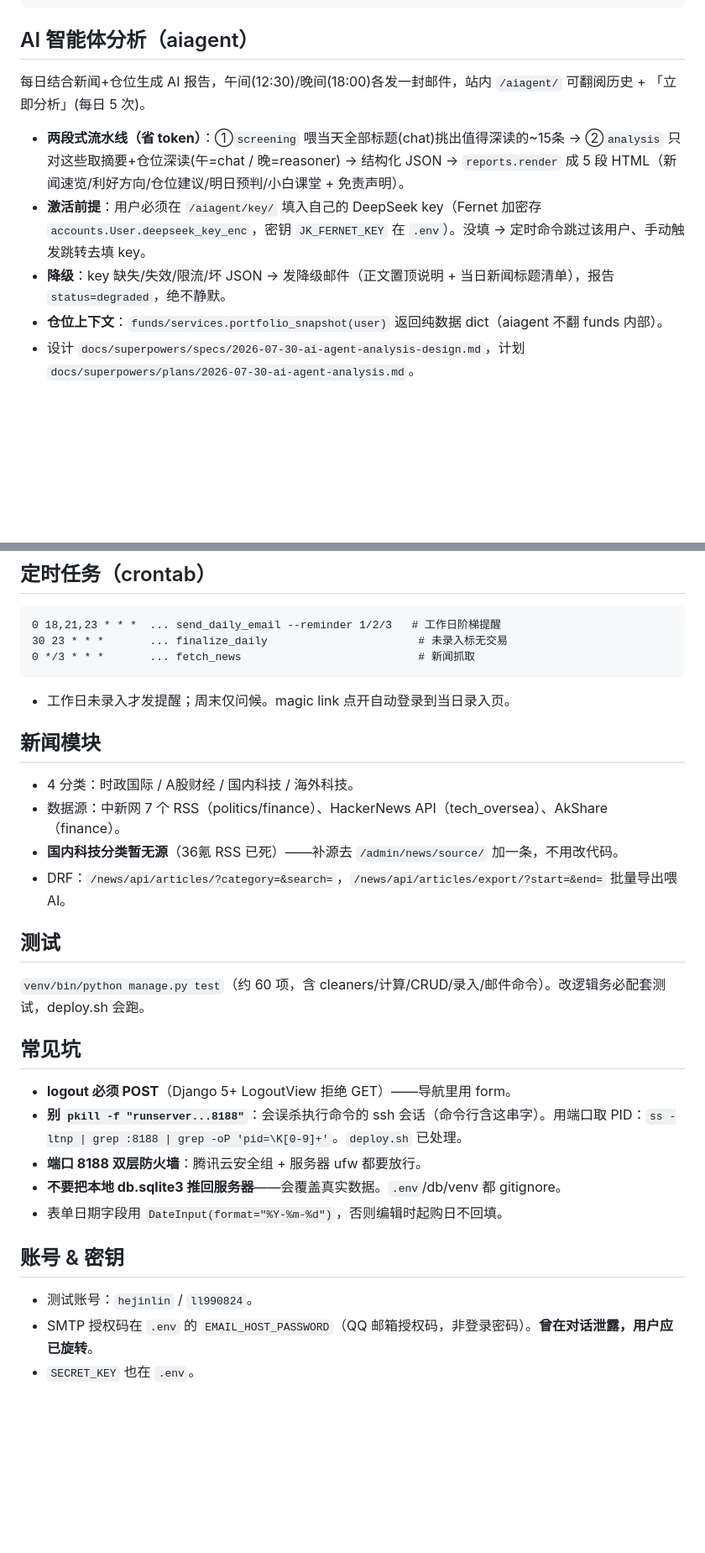
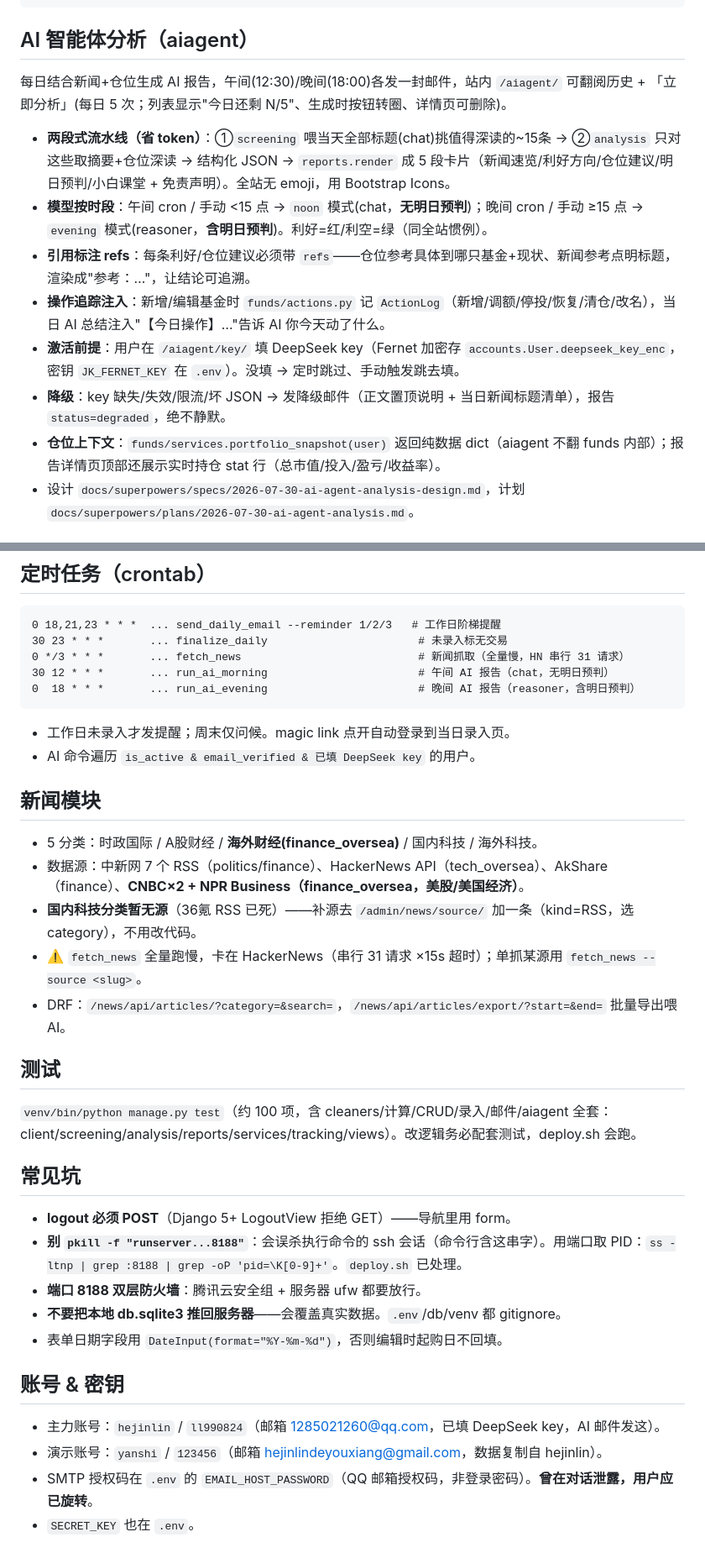
Before and after one commit to hejinlin0824/fund.whatsyourname.top, a Markdown page: AGENTS.md, 2 parts joined by grey strips. Shown at 84% size. Rendered like a GitHub page; blank space fills up the shorter version.

Commit message:
docs: refresh AGENTS.md — prod domain, enhanced aiagent, finance_oversea, accounts

````diff
--- a/AGENTS.md
+++ b/AGENTS.md
@@ -45,11 +46,14 @@ Python 3.12 · Django 6.0.1 · SQLite · Bootstrap 5 + Chart.js · DRF · QQ SMT
 ```
 
 ## AI 智能体分析（aiagent）
-每日结合新闻+仓位生成 AI 报告，午间(12:30)/晚间(18:00)各发一封邮件，站内 `/aiagent/` 可翻阅历史 + 「立即分析」(每日 5 次)。
-- **两段式流水线（省 token）**：①`screening` 喂当天全部标题(chat)挑出值得深读的~15条 → ②`analysis` 只对这些取摘要+仓位深读(午=chat / 晚=reasoner) → 结构化 JSON → `reports.render` 成 5 段 HTML（新闻速览/利好方向/仓位建议/明日预判/小白课堂 + 免责声明）。
-- **激活前提**：用户必须在 `/aiagent/key/` 填入自己的 DeepSeek key（Fernet 加密存 `accounts.User.deepseek_key_enc`，密钥 `JK_FERNET_KEY` 在 `.env`）。没填 → 定时命令跳过该用户、手动触发跳转去填 key。
+每日结合新闻+仓位生成 AI 报告，午间(12:30)/晚间(18:00)各发一封邮件，站内 `/aiagent/` 可翻阅历史 + 「立即分析」(每日 5 次；列表显示"今日还剩 N/5"、生成时按钮转圈、详情页可删除)。
+- **两段式流水线（省 token）**：①`screening` 喂当天全部标题(chat)挑值得深读的~15条 → ②`analysis` 只对这些取摘要+仓位深读 → 结构化 JSON → `reports.render` 成 5 段卡片（新闻速览/利好方向/仓位建议/明日预判/小白课堂 + 免责声明）。全站无 emoji，用 Bootstrap Icons。
+- **模型按时段**：午间 cron / 手动 <15 点 → `noon` 模式(chat，**无明日预判**)；晚间 cron / 手动 ≥15 点 → `evening` 模式(reasoner，**含明日预判**)。利好=红/利空=绿（同全站惯例）。
+- **引用标注 refs**：每条利好/仓位建议必须带 `refs`——仓位参考具体到哪只基金+现状、新闻参考点明标题，渲染成"参考：…"，让结论可追溯。
+- **操作追踪注入**：新增/编辑基金时 `funds/actions.py` 记 `ActionLog`（新增/调额/停投/恢复/清仓/改名），当日 AI 总结注入"【今日操作】…"告诉 AI 你今天动了什么。
+- **激活前提**：用户在 `/aiagent/key/` 填 DeepSeek key（Fernet 加密存 `accounts.User.deepseek_key_enc`，密钥 `JK_FERNET_KEY` 在 `.env`）。没填 → 定时跳过、手动触发跳去填。
 - **降级**：key 缺失/失效/限流/坏 JSON → 发降级邮件（正文置顶说明 + 当日新闻标题清单），报告 `status=degraded`，绝不静默。
-- **仓位上下文**：`funds/services.portfolio_snapshot(user)` 返回纯数据 dict（aiagent 不翻 funds 内部）。
+- **仓位上下文**：`funds/services.portfolio_snapshot(user)` 返回纯数据 dict（aiagent 不翻 funds 内部）；报告详情页顶部还展示实时持仓 stat 行（总市值/投入/盈亏/收益率）。
 - 设计 `docs/superpowers/specs/2026-07-30-ai-agent-analysis-design.md`，计划 `docs/superpowers/plans/2026-07-30-ai-agent-analysis.md`。
 
 ## 核心领域逻辑（最容易改错的地方）
@@ -86,18 +90,22 @@ total_t = running + invested_t×(1−fee_rate) + profit_t
 ```
 0 18,21,23 * * *  ... send_daily_email --reminder 1/2/3   # 工作日阶梯提醒
 30 23 * * *       ... finalize_daily                       # 未录入标无交易
-0 */3 * * *       ... fetch_news                           # 新闻抓取
+0 */3 * * *       ... fetch_news                           # 新闻抓取（全量慢，HN 串行 31 请求）
+30 12 * * *       ... run_ai_morning                       # 午间 AI 报告（chat，无明日预判）
+0  18 * * *       ... run_ai_evening                       # 晚间 AI 报告（reasoner，含明日预判）
 ```
 - 工作日未录入才发提醒；周末仅问候。magic link 点开自动登录到当日录入页。
+- AI 命令遍历 `is_active & email_verified & 已填 DeepSeek key` 的用户。
 
 ## 新闻模块
-- 4 分类：时政国际 / A股财经 / 国内科技 / 海外科技。
-- 数据源：中新网 7 个 RSS（politics/finance）、HackerNews API（tech_oversea）、AkShare（finance）。
-- **国内科技分类暂无源**（36氪 RSS 已死）——补源去 `/admin/news/source/` 加一条，不用改代码。
+- 5 分类：时政国际 / A股财经 / **海外财经(finance_oversea)** / 国内科技 / 海外科技。
+- 数据源：中新网 7 个 RSS（politics/finance）、HackerNews API（tech_oversea）、AkShare（finance）、**CNBC×2 + NPR Business（finance_oversea，美股/美国经济）**。
+- **国内科技分类暂无源**（36氪 RSS 已死）——补源去 `/admin/news/source/` 加一条（kind=RSS，选 category），不用改代码。
+- ⚠️ `fetch_news` 全量跑慢，卡在 HackerNews（串行 31 请求 ×15s 超时）；单抓某源用 `fetch_news --source <slug>`。
 - DRF：`/news/api/articles/?category=&search=`，`/news/api/articles/export/?start=&end=` 批量导出喂 AI。
 
 ## 测试
-`venv/bin/python manage.py test`（约 60 项，含 cleaners/计算/CRUD/录入/邮件命令）。改逻辑务必配套测试，deploy.sh 会跑。
+`venv/bin/python manage.py test`（约 100 项，含 cleaners/计算/CRUD/录入/邮件/aiagent 全套：client/screening/analysis/reports/services/tracking/views）。改逻辑务必配套测试，deploy.sh 会跑。
 
 ## 常见坑
 - **logout 必须 POST**（Django 5+ LogoutView 拒绝 GET）——导航里用 form。
@@ -107,7 +115,8 @@ total_t = running + invested_t×(1−fee_rate) + profit_t
 - 表单日期字段用 `DateInput(format="%Y-%m-%d")`，否则编辑时起购日不回填。
 
 ## 账号 & 密钥
-- 测试账号：`hejinlin` / `ll990824`。
+- 主力账号：`hejinlin` / `ll990824`（邮箱 1285021260@qq.com，已填 DeepSeek key，AI 邮件发这）。
+- 演示账号：`yanshi` / `123456`（邮箱 hejinlindeyouxiang@gmail.com，数据复制自 hejinlin）。
 - SMTP 授权码在 `.env` 的 `EMAIL_HOST_PASSWORD`（QQ 邮箱授权码，非登录密码）。**曾在对话泄露，用户应已旋转**。
 - `SECRET_KEY` 也在 `.env`。
 
````
Also changed, not shown: other parts of AGENTS.md (+3 -2 lines).
